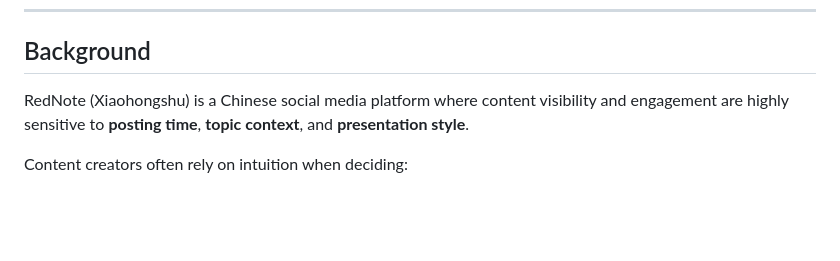
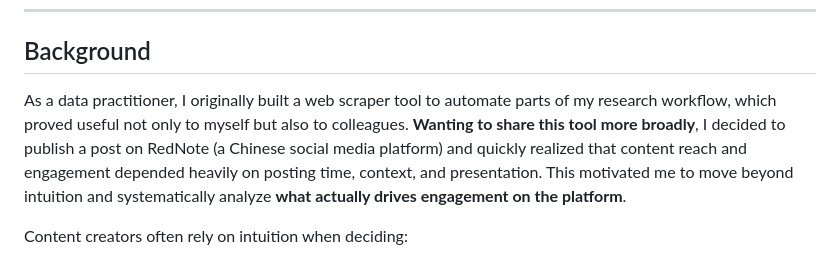
Before and after one commit to xd11997/Social-media-engagement-analytics-data-science-, a Markdown page: README.md, the part around the change. Drawn GitHub-style; blank space fills up the shorter version.

```diff
--- a/README.md
+++ b/README.md
@@ -17,7 +17,7 @@ Although the data is limited to one content domain, the **methodological framewo
 ---
 
 ## Background
-RedNote (Xiaohongshu) is a Chinese social media platform where content visibility and engagement are highly sensitive to **posting time**, **topic context**, and **presentation style**.
+As a data practitioner, I originally built a web scraper tool to automate parts of my research workflow, which proved useful not only to myself but also to colleagues. **Wanting to share this tool more broadly**, I decided to publish a post on RedNote (a Chinese social media platform) and quickly realized that content reach and engagement depended heavily on posting time, context, and presentation. This motivated me to move beyond intuition and systematically analyze **what actually drives engagement on the platform**.
 
 Content creators often rely on intuition when deciding:
 - When to post
```
